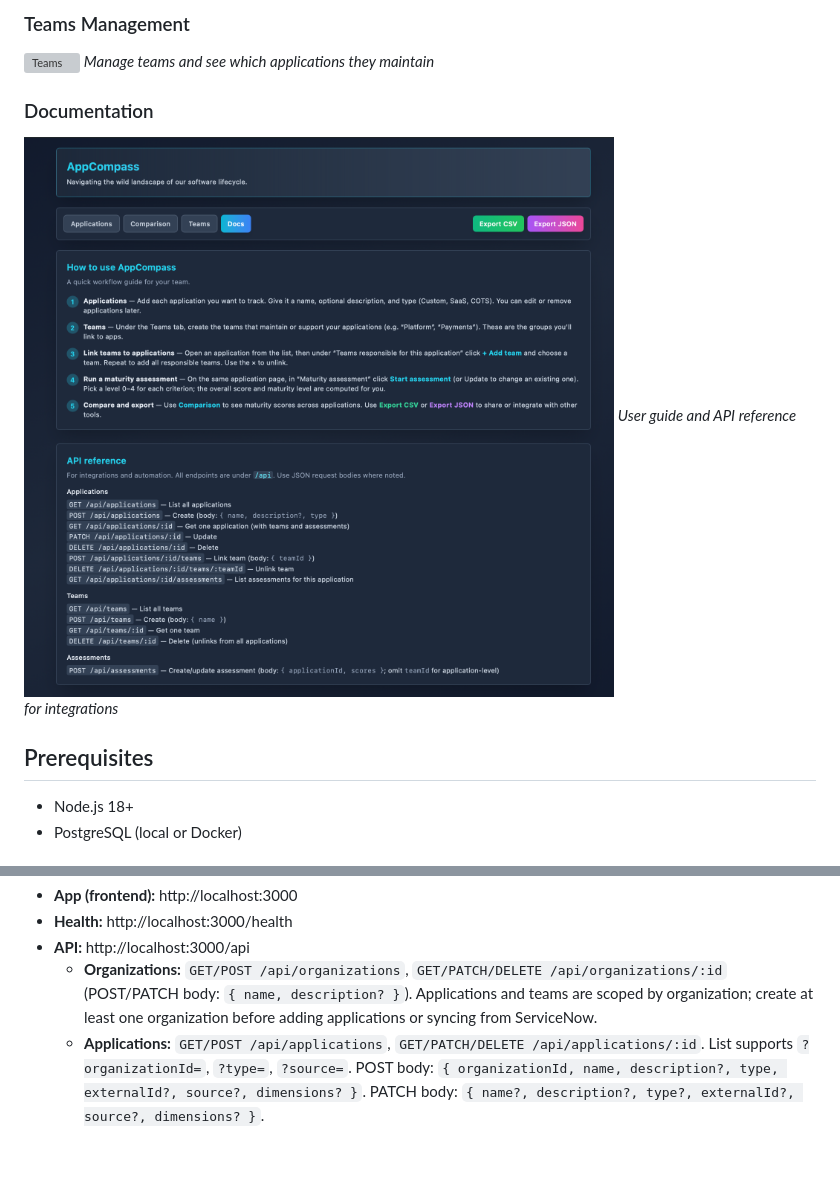
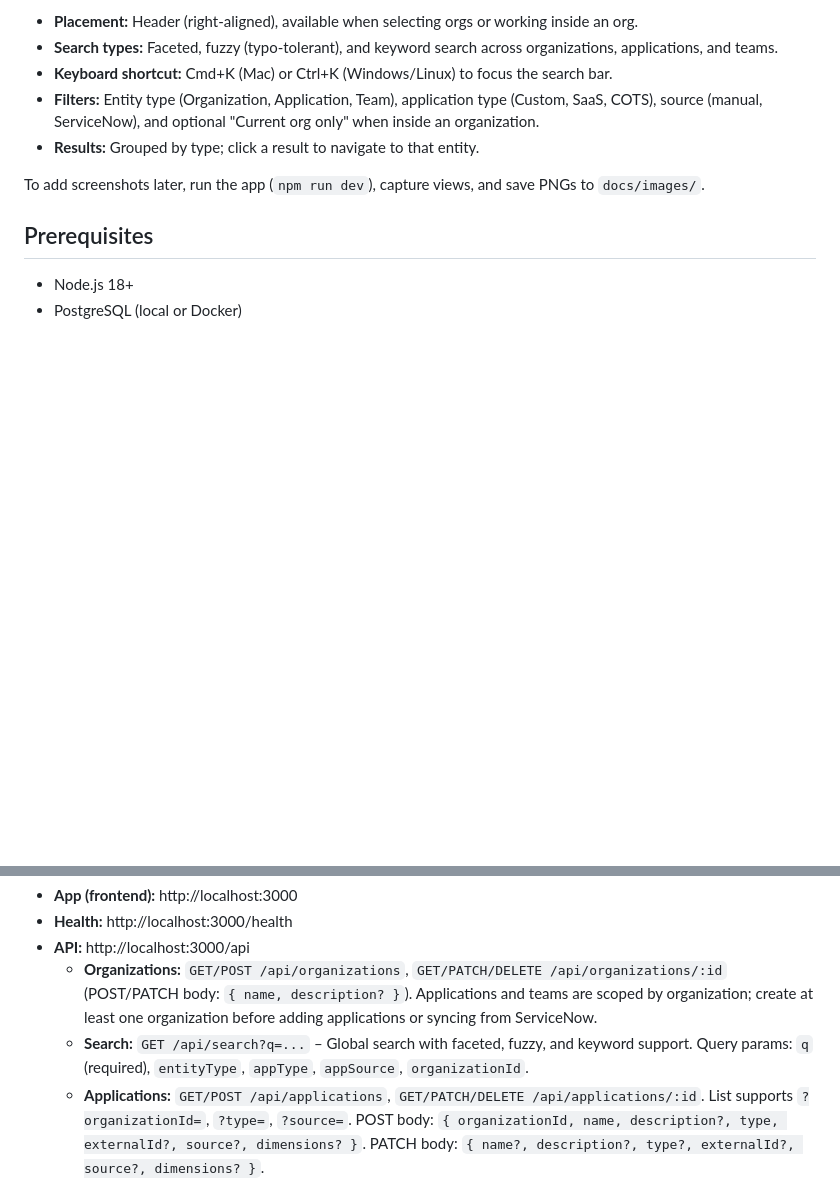
Before and after one commit to bcarny/SDLC-Tracker, a Markdown page: README.md, 2 parts joined by grey strips. Rendered like a GitHub page; blank space fills up the shorter version; grey boxes are pictures that could not be loaded.

```diff
--- a/README.md
+++ b/README.md
@@ -38,11 +52,11 @@ When you open the app, you first select an organization from the list (or create
 
-### Teams Management
-![Teams](docs/images/teams-view.png)
-*Manage teams and see which applications they maintain*
+- **Placement:** Header (right-aligned), available when selecting orgs or working inside an org.
+- **Search types:** Faceted, fuzzy (typo-tolerant), and keyword search across organizations, applications, and teams.
+- **Keyboard shortcut:** Cmd+K (Mac) or Ctrl+K (Windows/Linux) to focus the search bar.
+- **Filters:** Entity type (Organization, Application, Team), application type (Custom, SaaS, COTS), source (manual, ServiceNow), and optional "Current org only" when inside an organization.
+- **Results:** Grouped by type; click a result to navigate to that entity.
 
-### Documentation
-![Documentation](docs/images/docs-view.png)
-*User guide and API reference for integrations*
+To add screenshots later, run the app (`npm run dev`), capture views, and save PNGs to `docs/images/`.
 
 ## Prerequisites
 
@@ -111,6 +125,7 @@ npm run dev
 - **Health:** http://localhost:3000/health
 - **API:** http://localhost:3000/api
   - **Organizations:** `GET/POST /api/organizations`, `GET/PATCH/DELETE /api/organizations/:id` (POST/PATCH body: `{ name, description? }`). Applications and teams are scoped by organization; create at least one organization before adding applications or syncing from ServiceNow.
+  - **Search:** `GET /api/search?q=...` – Global search with faceted, fuzzy, and keyword support. Query params: `q` (required), `entityType`, `appType`, `appSource`, `organizationId`.
   - **Applications:** `GET/POST /api/applications`, `GET/PATCH/DELETE /api/applications/:id`. List supports `?organizationId=`, `?type=`, `?source=`. POST body: `{ organizationId, name, description?, type, externalId?, source?, dimensions? }`. PATCH body: `{ name?, description?, type?, externalId?, source?, dimensions? }`.
   - Link teams: `POST /api/applications/:id/teams` (body: `{ teamId, role? }`), `DELETE /api/applications/:id/teams/:teamId`
   - **Assessments:** `GET /api/applications/:id/assessments` (all assessments for history), `POST /api/assessments` (body: `{ applicationId, teamId?, scores }`)
```
Also changed, not shown: other parts of README.md (+33 -19 lines).
